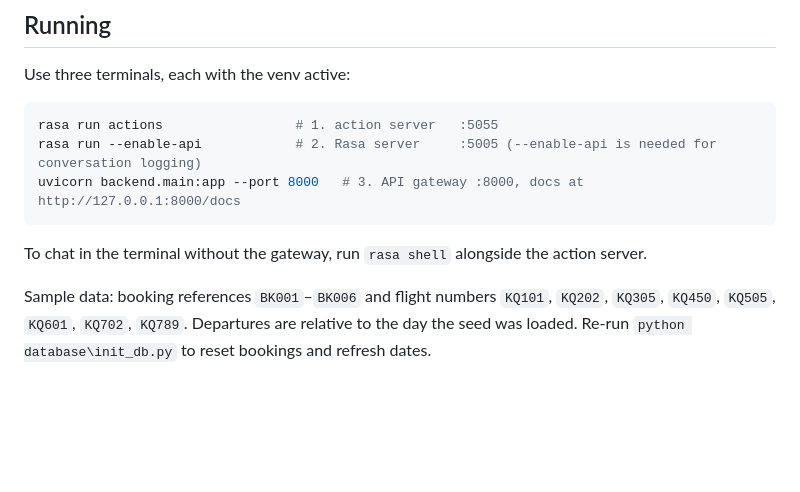
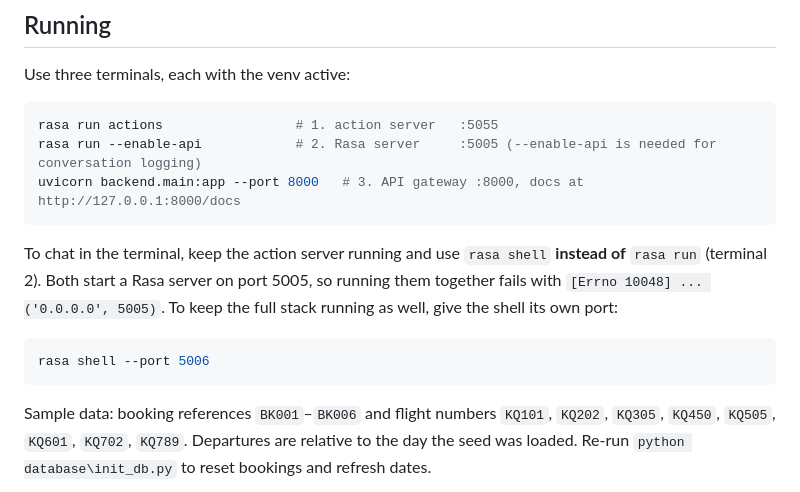
Before and after one commit to JoshuaBaraka24/airline-chatbot, a Markdown page: README.md, the part around the change. Rendered like a GitHub page; blank space fills up the shorter version.

Commit message:
docs(readme): explain that rasa shell and rasa run both bind port 5005
Running rasa shell while the Rasa server from the run instructions is
up fails with Errno 10048. Clarify that the shell replaces rasa run, or
can use another port via --port 5006.

````diff
--- a/README.md
+++ b/README.md
@@ -61,8 +61,14 @@ rasa run --enable-api            # 2. Rasa server     :5005 (--enable-api is nee
 uvicorn backend.main:app --port 8000   # 3. API gateway :8000, docs at http://127.0.0.1:8000/docs
 ```
 
-To chat in the terminal without the gateway, run `rasa shell` alongside the
-action server.
+To chat in the terminal, keep the action server running and use `rasa shell`
+**instead of** `rasa run` (terminal 2). Both start a Rasa server on port 5005,
+so running them together fails with `[Errno 10048] ... ('0.0.0.0', 5005)`.
+To keep the full stack running as well, give the shell its own port:
+
+```powershell
+rasa shell --port 5006
+```
 
 Sample data: booking references `BK001`–`BK006` and flight numbers `KQ101`,
 `KQ202`, `KQ305`, `KQ450`, `KQ505`, `KQ601`, `KQ702`, `KQ789`. Departures
````
